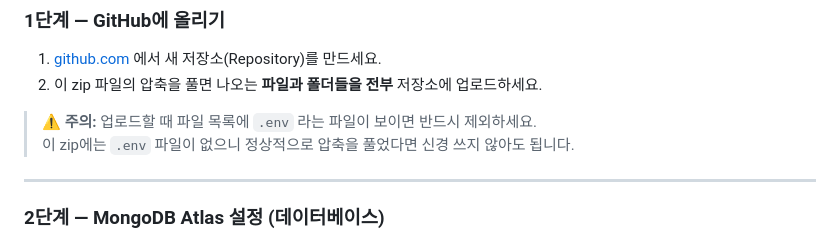
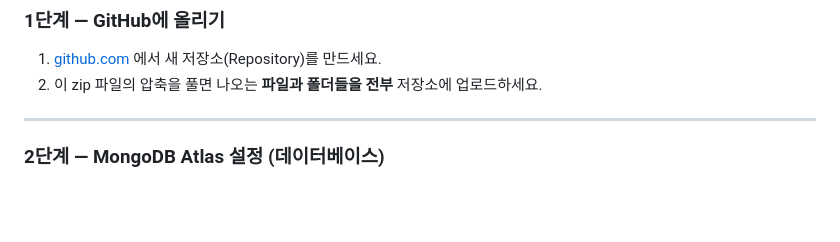
Before and after one commit to yangpalsb01/Jukebox_Release, a Markdown page: README.md, the part around the change. GitHub-like rendering; blank space fills up the shorter version.

```diff
--- a/README.md
+++ b/README.md
@@ -27,8 +27,6 @@ YouTube 링크로 곡을 추가하고, 방을 만들어 친구들과 공유하
 1. [github.com](https://github.com) 에서 새 저장소(Repository)를 만드세요.
 2. 이 zip 파일의 압축을 풀면 나오는 **파일과 폴더들을 전부** 저장소에 업로드하세요.
 
-> ⚠️ **주의:** 업로드할 때 파일 목록에 `.env` 라는 파일이 보이면 반드시 제외하세요.
-> 이 zip에는 `.env` 파일이 없으니 정상적으로 압축을 풀었다면 신경 쓰지 않아도 됩니다.
 
 ---
 
```
